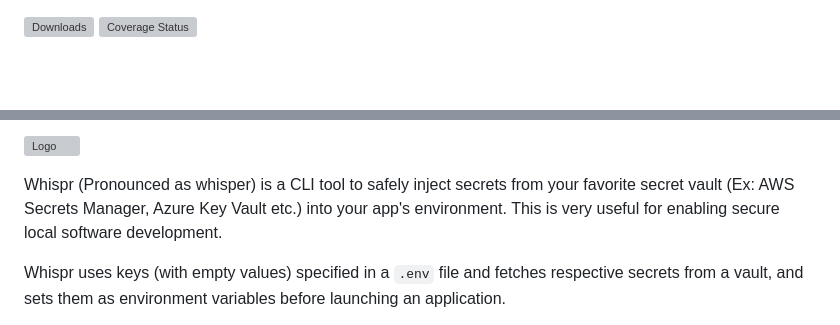
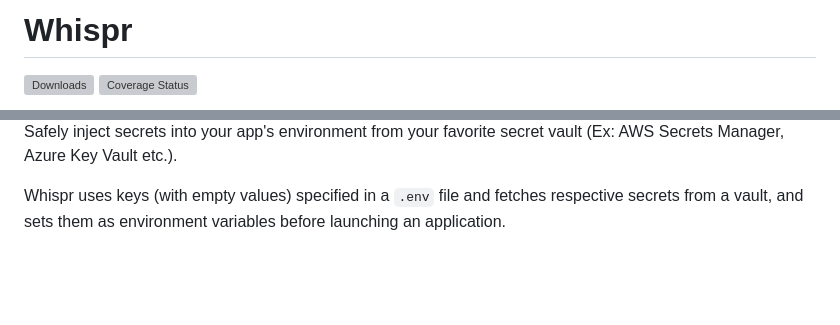
Before and after one commit to cybrota/whispr, a Markdown page: README.md, 2 parts joined by grey strips. Drawn GitHub-style; blank space fills up the shorter version; grey boxes are pictures that could not be loaded.

Commit message:
docs: update logo to be consistent with other repositories

```diff
--- a/README.md
+++ b/README.md
@@ -1,3 +1,4 @@
+# Whispr
 [![Downloads](https://static.pepy.tech/badge/whispr/month)](https://pepy.tech/project/whispr)
 [![Coverage Status](https://coveralls.io/repos/github/narenaryan/whispr/badge.svg)](https://coveralls.io/github/narenaryan/whispr)
 
@@ -5,7 +18,5 @@
 
-![Logo](https://github.com/narenaryan/whispr/raw/main/logo.png)
-
-Whispr (Pronounced as whisper) is a CLI tool to safely inject secrets from your favorite secret vault (Ex: AWS Secrets Manager, Azure Key Vault etc.) into your app's environment. This is very useful for enabling secure local software development.
+Safely inject secrets into your app's environment from your favorite secret vault (Ex: AWS Secrets Manager, Azure Key Vault etc.).
 
 Whispr uses keys (with empty values) specified in a `.env` file and fetches respective secrets from a vault, and sets them as environment variables before launching an application.
 
```
Also changed, not shown: other parts of README.md (+13 -1 lines), logo.png.
